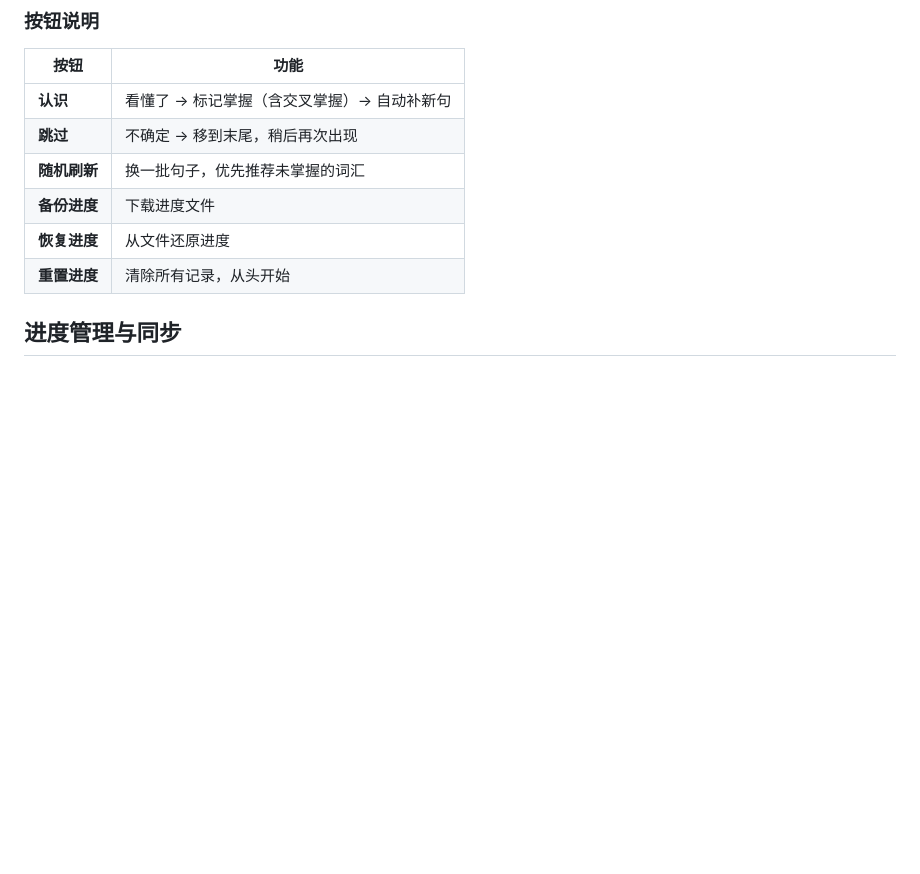
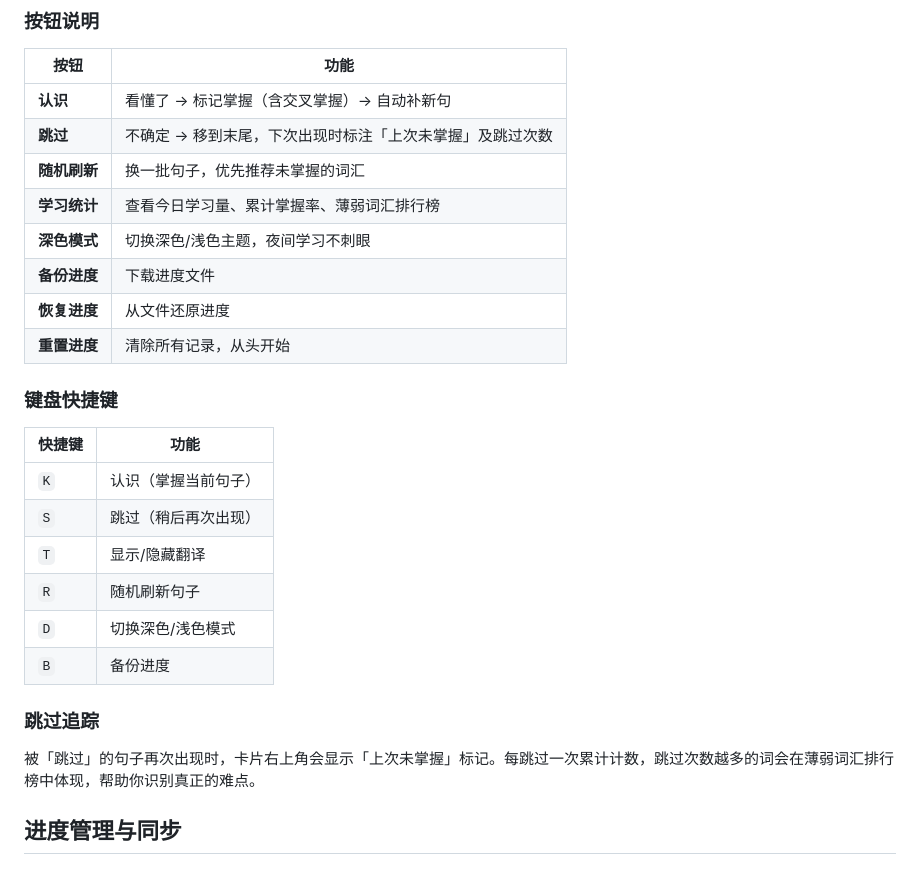
Before and after one commit to wangshiyuan-nku/cet6-practice, a Markdown page: README.md, the part around the change. GitHub-like rendering; blank space fills up the shorter version.

Commit message:
README 添加新功能说明：快捷键、跳过追踪、学习统计、深色模式

```diff
--- a/README.md
+++ b/README.md
@@ -79,11 +79,28 @@ lies in daily practice.
 | 按钮 | 功能 |
 |------|------|
 | **认识** | 看懂了 → 标记掌握（含交叉掌握）→ 自动补新句 |
-| **跳过** | 不确定 → 移到末尾，稍后再次出现 |
+| **跳过** | 不确定 → 移到末尾，下次出现时标注「上次未掌握」及跳过次数 |
 | **随机刷新** | 换一批句子，优先推荐未掌握的词汇 |
+| **学习统计** | 查看今日学习量、累计掌握率、薄弱词汇排行榜 |
+| **深色模式** | 切换深色/浅色主题，夜间学习不刺眼 |
 | **备份进度** | 下载进度文件 |
 | **恢复进度** | 从文件还原进度 |
 | **重置进度** | 清除所有记录，从头开始 |
+
+### 键盘快捷键
+
+| 快捷键 | 功能 |
+|--------|------|
+| `K` | 认识（掌握当前句子） |
+| `S` | 跳过（稍后再次出现） |
+| `T` | 显示/隐藏翻译 |
+| `R` | 随机刷新句子 |
+| `D` | 切换深色/浅色模式 |
+| `B` | 备份进度 |
+
+### 跳过追踪
+
+被「跳过」的句子再次出现时，卡片右上角会显示「上次未掌握」标记。每跳过一次累计计数，跳过次数越多的词会在薄弱词汇排行榜中体现，帮助你识别真正的难点。
 
 ## 进度管理与同步
 
```
